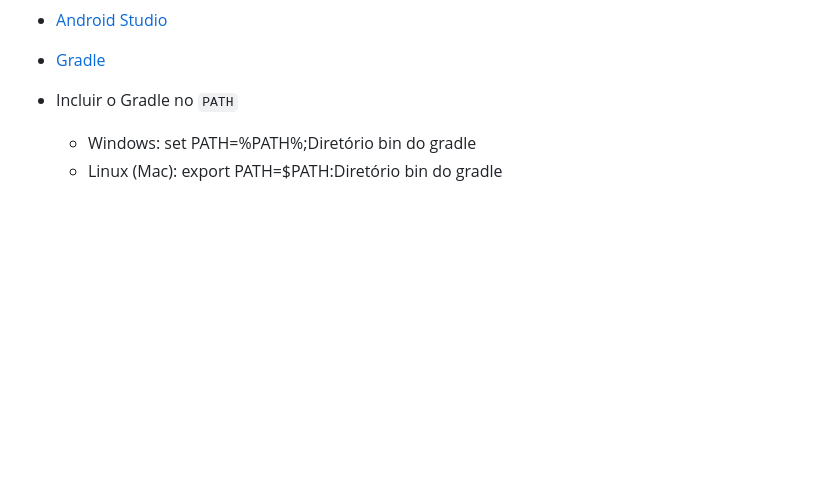
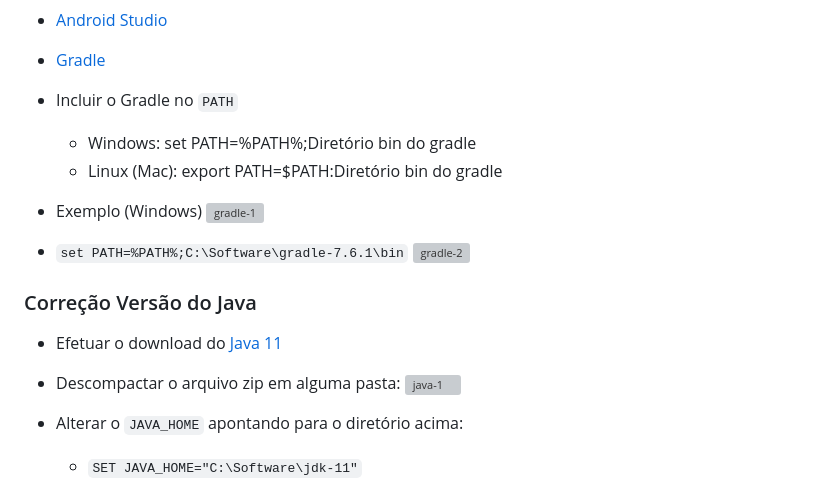
Before and after one commit to esensato/mobile-2023-01, a Markdown page: README.md, the part around one of its changes. Drawn GitHub-style; blank space fills up the shorter version; grey boxes are pictures that could not be loaded.

Commit message:
01/03/2023

```diff
--- a/README.md
+++ b/README.md
@@ -14,3 +14,17 @@
 
     - Windows: set PATH=%PATH%;Diretório bin do gradle
     - Linux (Mac): export PATH=$PATH:Diretório bin do gradle
+- Exemplo (Windows)
+![gradle-1](img/gradle-1.png)
+- `set PATH=%PATH%;C:\Software\gradle-7.6.1\bin`
+![gradle-2](img/gradle-2.png)
+
+### Correção Versão do Java
+
+- Efetuar o download do [Java 11](https://download.java.net/java/ga/jdk11/openjdk-11_windows-x64_bin.zip)
+- Descompactar o arquivo zip em alguma pasta:
+![java-1](img/java-1.png)
+- Alterar o `JAVA_HOME` apontando para o diretório acima:
+
+    - `SET JAVA_HOME="C:\Software\jdk-11"`
+
```
Also changed, not shown: other parts of README.md (+2 -0 lines).
